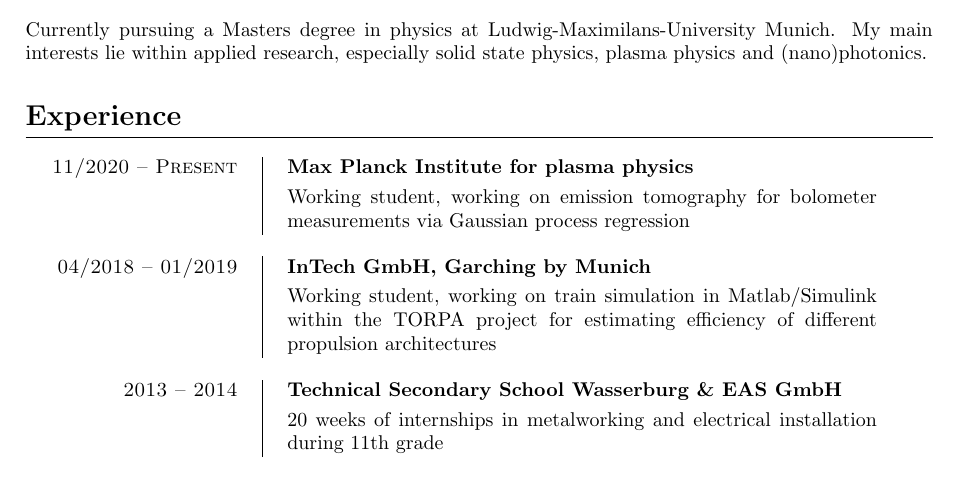
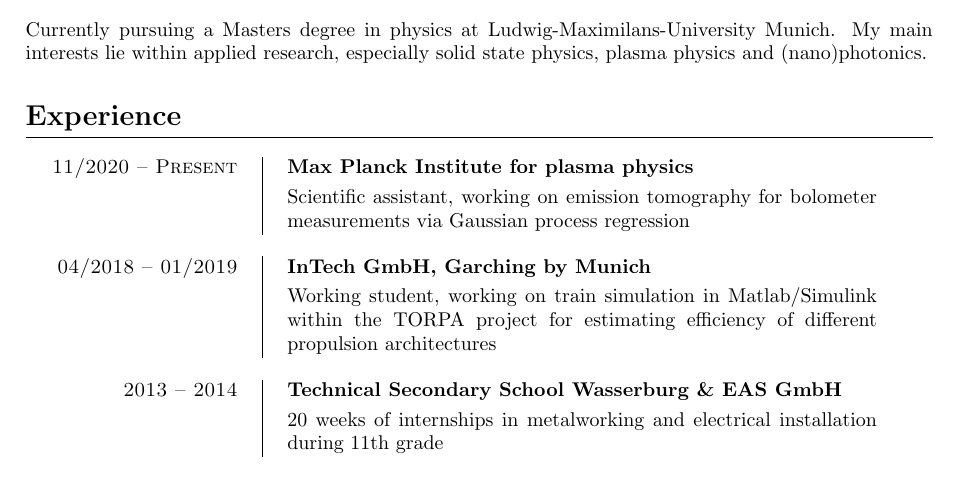
Before and after one commit to korbi98/CV, a LaTeX CV (cv_korbinian_moser.tex): part of page 1 of 2, cut so that both start at the same text. Compiled offline with pdfLaTeX.

Commit message:
small change

```diff
--- a/cv_korbinian_moser.tex
+++ b/cv_korbinian_moser.tex
@@ -74,7 +74,7 @@ plasma physics and (nano)photonics.
 
 \begin{cventry}{11/2020 -- Present}
     {Max Planck Institute for plasma physics}
-    Working student, working on emission tomography for bolometer
+    Scientific assistant, working on emission tomography for bolometer
     measurements via Gaussian process regression
 \end{cventry}
 
```
Also changed, not shown: cv_korbinian_moser.pdf.
